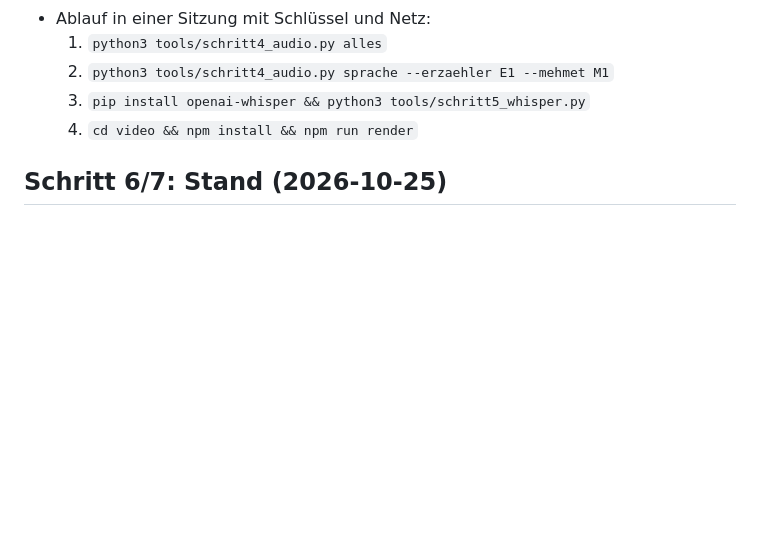
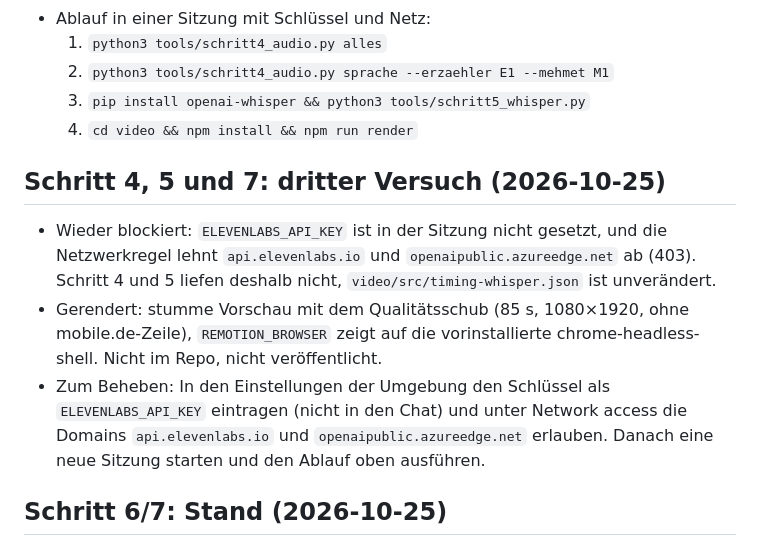
Before and after one commit to sekvan66-jpg/segvoo, a Markdown page: obsidian/Produktion.md, the part around the change. GitHub-like rendering; blank space fills up the shorter version.

Commit message:
Produktion: Ton und Wortzeiten erneut blockiert, stumme Vorschau gerendert
Co-Authored-By: Claude Opus 5.5 <noreply@anthropic.com>
Claude-Session: https://claude.ai/code/session_015hAPVrhPxcHccfii2bq8yZ

```diff
--- a/obsidian/Produktion.md
+++ b/obsidian/Produktion.md
@@ -46,6 +46,11 @@ Ablauf in der neuen Sitzung:
   3. `pip install openai-whisper && python3 tools/schritt5_whisper.py`
   4. `cd video && npm install && npm run render`
 
+## Schritt 4, 5 und 7: dritter Versuch (2026-10-25)
+- Wieder blockiert: `ELEVENLABS_API_KEY` ist in der Sitzung nicht gesetzt, und die Netzwerkregel lehnt `api.elevenlabs.io` und `openaipublic.azureedge.net` ab (403). Schritt 4 und 5 liefen deshalb nicht, `video/src/timing-whisper.json` ist unverändert.
+- Gerendert: stumme Vorschau mit dem Qualitätsschub (85 s, 1080×1920, ohne mobile.de-Zeile), `REMOTION_BROWSER` zeigt auf die vorinstallierte chrome-headless-shell. Nicht im Repo, nicht veröffentlicht.
+- Zum Beheben: In den Einstellungen der Umgebung den Schlüssel als `ELEVENLABS_API_KEY` eintragen (nicht in den Chat) und unter Network access die Domains `api.elevenlabs.io` und `openaipublic.azureedge.net` erlauben. Danach eine neue Sitzung starten und den Ablauf oben ausführen.
+
 ## Schritt 6/7: Stand (2026-10-25)
 - Remotion-Projekt in `video/`: alle Szenen als Motion Graphics, Untertitel, App-Nachbau mit erfundenen Beispieldaten, Logo als vereinfachte Nachbildung.
 - mobile.de-Zeile ist ausgeblendet (`SHOW_MOBILEDE = false` in `video/src/timing.ts`), solange der Knopf nicht getestet ist.
```
